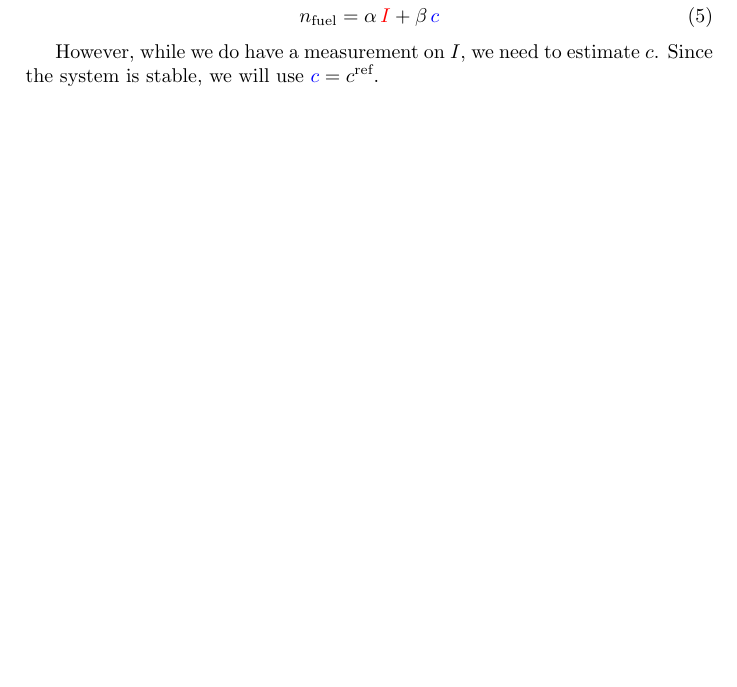
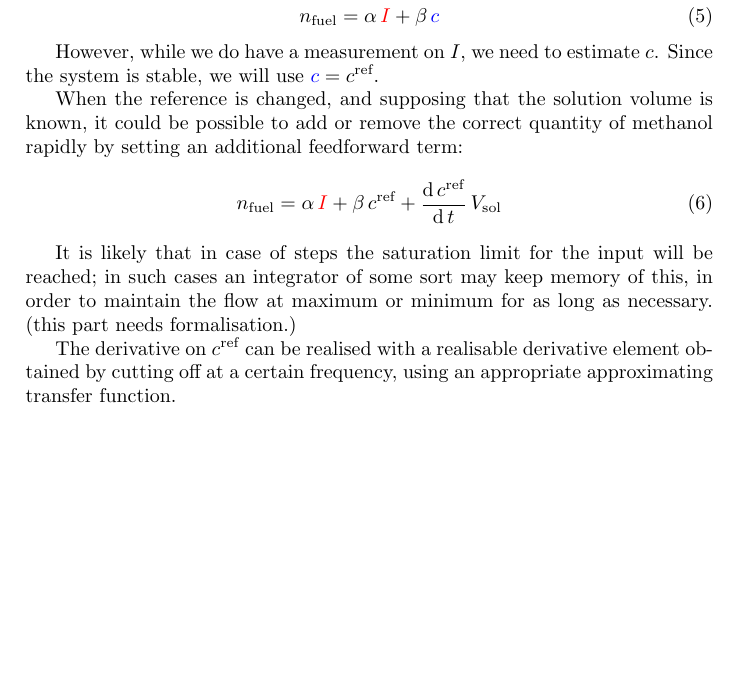
Before and after one commit to youngseung/fremen, a LaTeX document (docs/strategy notes.tex): part of page 5 of 8, cut so that both start at the same text, the shorter picture padded with empty space. Compiled offline with pdfLaTeX.

Commit message:
Idea about D element for control

```diff
--- a/docs/strategy notes.tex
+++ b/docs/strategy notes.tex
@@ -208,11 +208,22 @@ n_\text{fuel} = \alpha\,\Measurement{I} + \beta\,\Estimate{c}
 However, while we do have a measurement on $I$, we need to estimate $c$. Since
 the system is stable, we will use $\Estimate{c} = c^\text{ref}$.
 
+When the reference is changed, and supposing that the solution volume is known,
+it could be possible to add or remove the correct quantity of methanol rapidly
+by setting an additional feedforward term:
+\begin{equation}
+n_\text{fuel} = \alpha\,\Measurement{I} + \beta\,c^\text{ref} +
+\DER{c^\text{ref}}{t}\,V_\text{sol}
+\end{equation}
 
+It is likely that in case of steps the saturation limit for the input will be
+reached; in such cases an integrator of some sort may keep memory of this, in
+order to maintain the flow at maximum or minimum for as long as necessary. (this
+part needs formalisation.)
 
-
-
-
+The derivative on $c^\text{ref}$ can be realised with a realisable derivative
+element obtained by cutting off at a certain frequency, using an appropriate
+approximating transfer function.
 
 
 
```
